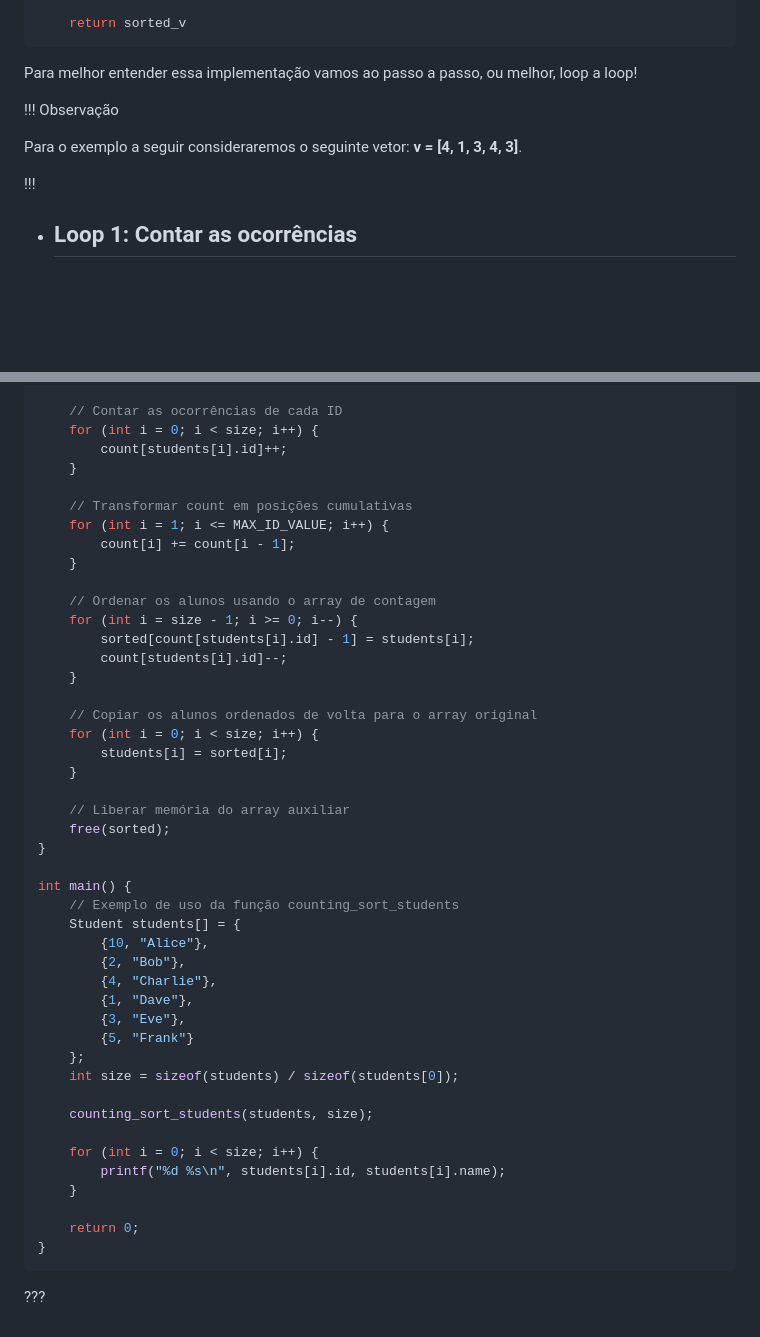
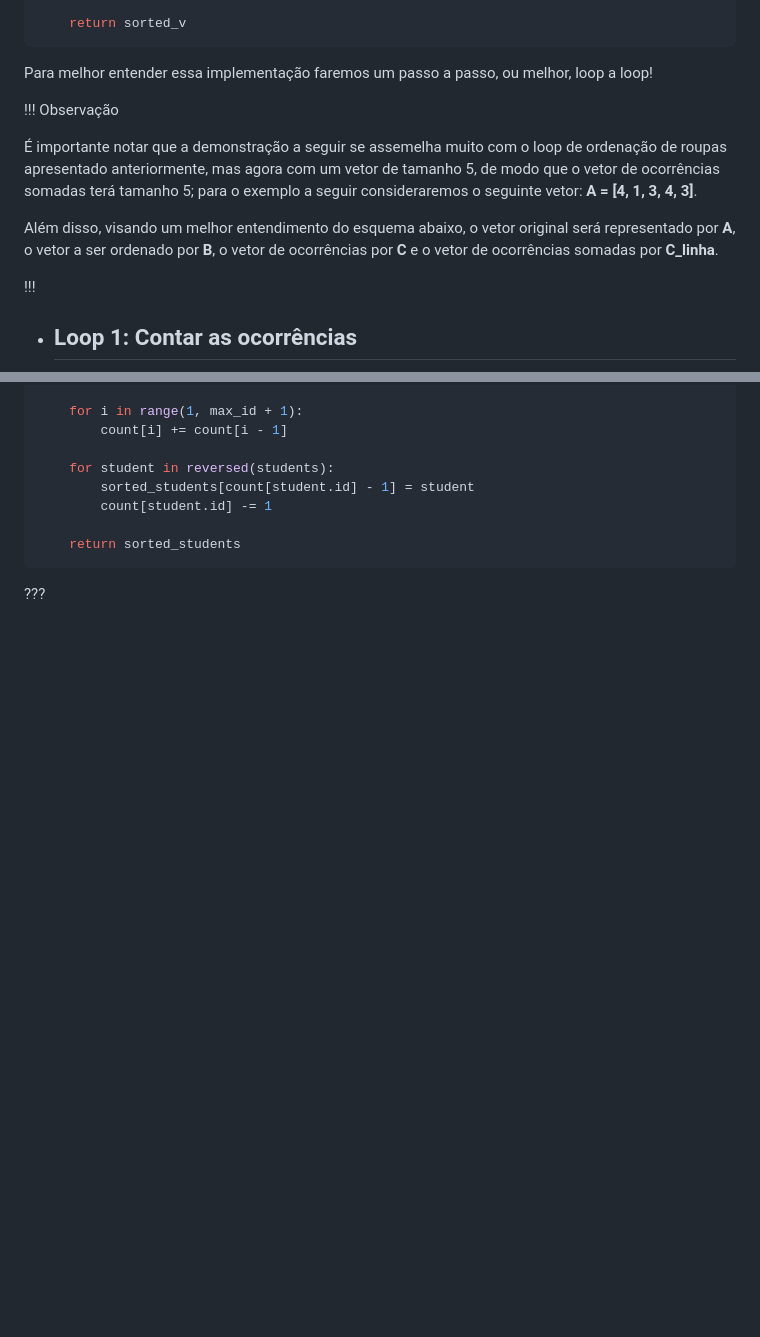
Before and after one commit to pedrocivita/proj1_desprog, a Markdown page: src/index.md, 2 parts joined by grey strips. Rendered like a GitHub page; blank space fills up the shorter version.

Commit message:
deixei apenas um desafio e agora em python, o loop ta diferente tambem

````diff
--- a/src/index.md
+++ b/src/index.md
@@ -194,11 +194,13 @@ def counting_sort(v):
     return sorted_v
 ```
 
-Para melhor entender essa implementação vamos ao passo a passo, ou melhor, loop a loop!
+Para melhor entender essa implementação faremos um passo a passo, ou melhor, loop a loop!
 
 !!! Observação
 
-Para o exemplo a seguir consideraremos o seguinte vetor: **v = [4, 1, 3, 4, 3]**.
+É importante notar que a demonstração a seguir se assemelha muito com o loop de ordenação de roupas apresentado anteriormente, mas agora com um vetor de tamanho 5, de modo que o vetor de ocorrências somadas terá tamanho 5; para o exemplo a seguir consideraremos o seguinte vetor: **A = [4, 1, 3, 4, 3]**.
+
+Além disso, visando um melhor entendimento do esquema abaixo, o vetor original será representado por **A**, o vetor a ser ordenado por **B**, o vetor de ocorrências por **C** e o vetor de ocorrências somadas por **C_linha**.
 
 !!!
 
@@ -384,48 +303,11 @@ void counting_sort_students(Student *students, int size) {
 
-    // Contar as ocorrências de cada ID
-    for (int i = 0; i < size; i++) {
-        count[students[i].id]++;
-    }
+    for i in range(1, max_id + 1):
+        count[i] += count[i - 1]
 
-    // Transformar count em posições cumulativas
-    for (int i = 1; i <= MAX_ID_VALUE; i++) {
-        count[i] += count[i - 1];
-    }
+    for student in reversed(students):
+        sorted_students[count[student.id] - 1] = student
+        count[student.id] -= 1
 
-    // Ordenar os alunos usando o array de contagem
-    for (int i = size - 1; i >= 0; i--) {
-        sorted[count[students[i].id] - 1] = students[i];
-        count[students[i].id]--;
-    }
-
-    // Copiar os alunos ordenados de volta para o array original
-    for (int i = 0; i < size; i++) {
-        students[i] = sorted[i];
-    }
-
-    // Liberar memória do array auxiliar
-    free(sorted);
-}
-
-int main() {
-    // Exemplo de uso da função counting_sort_students
-    Student students[] = {
-        {10, "Alice"},
-        {2, "Bob"},
-        {4, "Charlie"},
-        {1, "Dave"},
-        {3, "Eve"},
-        {5, "Frank"}
-    };
-    int size = sizeof(students) / sizeof(students[0]);
-
-    counting_sort_students(students, size);
-
-    for (int i = 0; i < size; i++) {
-        printf("%d %s\n", students[i].id, students[i].name);
-    }
-
-    return 0;
-}
+    return sorted_students
 ```
 ???
````
Also changed, not shown: other parts of src/index.md (+29 -112 lines).
